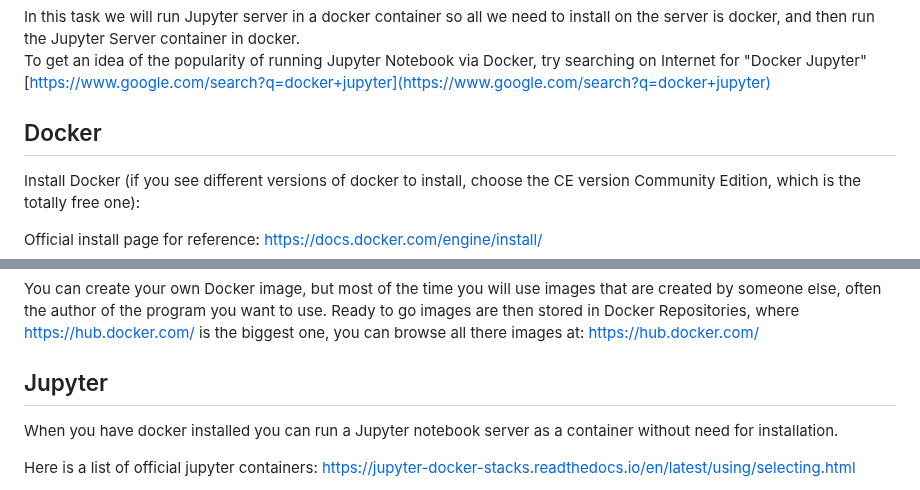
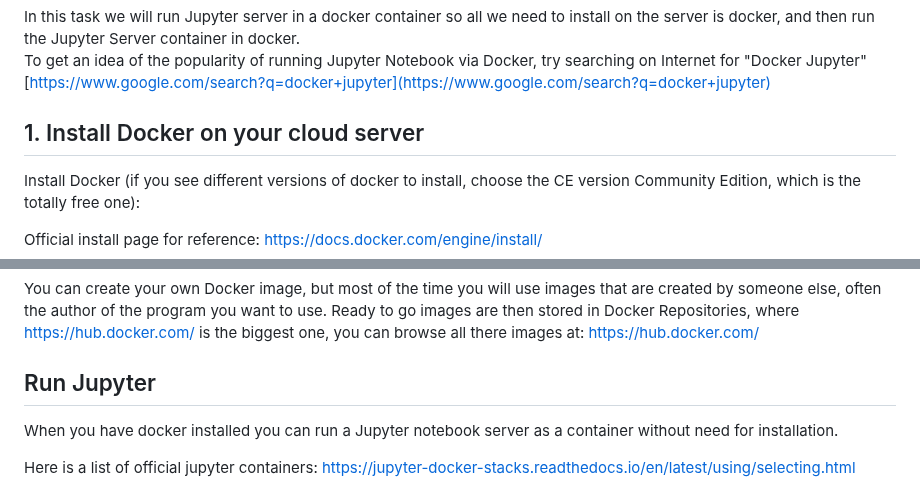
Before and after one commit to pharmbio/big-data_course, a Markdown page: cloud_and_docker_lab/Docker_and_Jupyter.md, 2 parts joined by grey strips. GitHub-like rendering.

```diff
--- a/cloud_and_docker_lab/Docker_and_Jupyter.md
+++ b/cloud_and_docker_lab/Docker_and_Jupyter.md
@@ -19,7 +19,7 @@ In this task we will run Jupyter server in a docker container so all we need to
 <br>
 To get an idea of the popularity of running Jupyter Notebook via Docker, try searching on Internet for "Docker Jupyter" [https://www.google.com/search?q=docker+jupyter](https://www.google.com/search?q=docker+jupyter)
 
-## Docker
+## 1. Install Docker on your cloud server
 Install Docker (if you see different versions of docker to install, choose the CE version Community Edition, which is the totally free one):
 
 Official install page for reference:
@@ -50,7 +50,7 @@ Now you can check that the file is there by listing files in directory with `ls`
 You can create your own Docker image, but most of the time you will use images that are created by someone else, often the author of the program you want to use. Ready to go images are then stored in Docker Repositories, where [https://hub.docker.com/](Dockerhub) is the biggest one, you can browse all there images at: [https://hub.docker.com/](https://hub.docker.com/)
 
 
-## Jupyter
+## Run Jupyter
 When you have docker installed you can run a Jupyter notebook server as a container without need for installation.
 
 Here is a list of official jupyter containers: [https://jupyter-docker-stacks.readthedocs.io/en/latest/using/selecting.html](https://jupyter-docker-stacks.readthedocs.io/en/latest/using/selecting.html)
```
